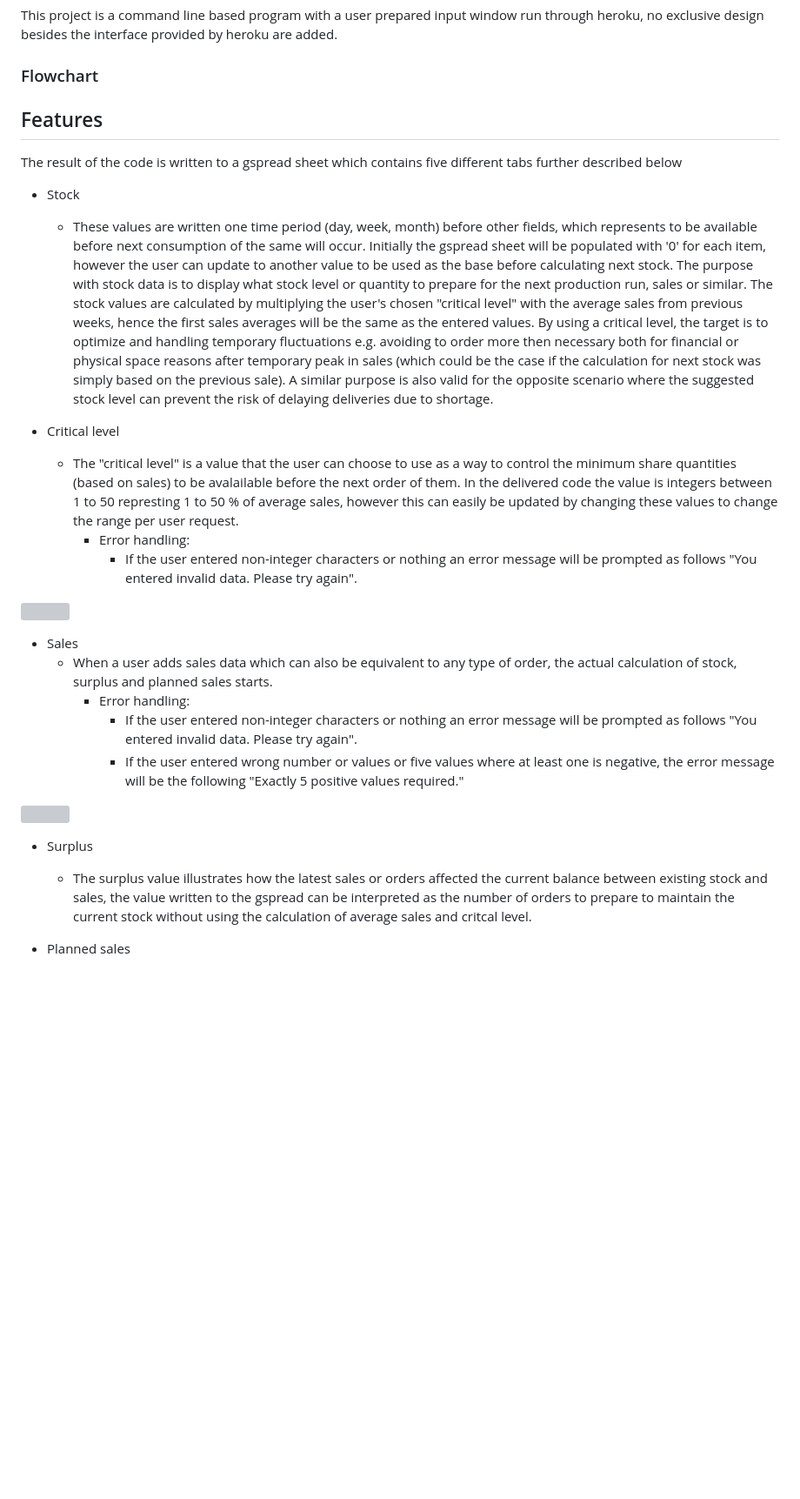
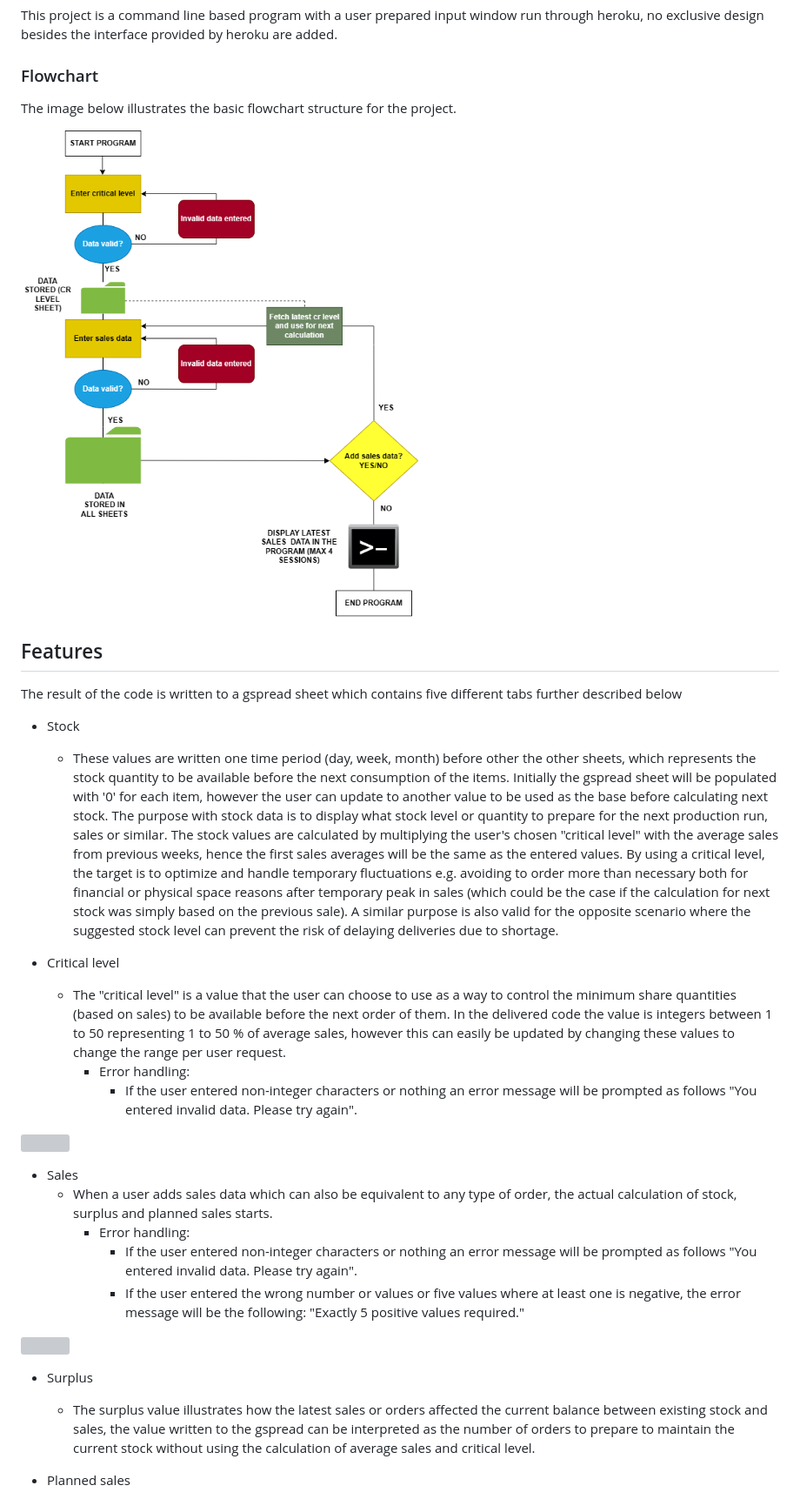
Before and after one commit to BjornL1/balance-stock, a Markdown page: README.md, the part around the change printed below. Shown: that part at 87% size. GitHub-like rendering; pictures changed too: readme_images/flowchart.png (added); blank space fills up the shorter version; grey boxes are pictures that could not be loaded.

Commit message:
Readme update, adding flowchart and programs descriptions

```diff
--- a/README.md
+++ b/README.md
@@ -68,16 +68,18 @@ Keeping track of the available storage space capacity in a warehouse and avoidin
 This project is a command line based program with a user prepared input window run through heroku, no exclusive design besides the interface provided by heroku are added.
 
 ### Flowchart
+The image below illustrates the basic flowchart structure for the project.
 
+![](readme_images/flowchart.png)
 
 ## Features
 
    The result of the code is written to a gspread sheet which contains five different tabs further described below
  - Stock
-   - These values are written one time period (day, week, month) before other fields, which represents to be available before next consumption of the same will occur. Initially the gspread sheet will be populated with '0' for each item, however the user can update to another value to be used as the base before calculating next stock. The purpose with stock data is to display what stock level or quantity to prepare for the next production run, sales or similar. The stock values are calculated by multiplying the user's chosen "critical level" with the average sales from previous weeks, hence the first sales averages will be the same as the entered values. By using a critical level, the target is to optimize and handling temporary fluctuations e.g. avoiding to order more then necessary both for financial or physical space reasons after temporary peak in sales (which could be the case if the calculation for next stock was simply based on the previous sale). A similar purpose is also valid for the opposite scenario where the suggested stock level can prevent the risk of delaying deliveries due to shortage.
+   - These values are written one time period (day, week, month) before other the other sheets, which represents the stock quantity to be available before the next consumption of the items. Initially the gspread sheet will be populated with '0' for each item, however the user can update to another value to be used as the base before calculating next stock. The purpose with stock data is to display what stock level or quantity to prepare for the next production run, sales or similar. The stock values are calculated by multiplying the user's chosen "critical level" with the average sales from previous weeks, hence the first sales averages will be the same as the entered values. By using a critical level, the target is to optimize and handle temporary fluctuations e.g. avoiding to order more than necessary both for financial or physical space reasons after temporary peak in sales (which could be the case if the calculation for next stock was simply based on the previous sale). A similar purpose is also valid for the opposite scenario where the suggested stock level can prevent the risk of delaying deliveries due to shortage.
 
  - Critical level
-   - The "critical level" is a value that the user can choose to use as a way to control the minimum share quantities (based on sales) to be avalailable before the next order of them. In the delivered code the value is integers between 1 to 50 represting 1 to 50 % of average sales, however this can easily be updated by changing these values to change the range per user request.
+   - The "critical level" is a value that the user can choose to use as a way to control the minimum share quantities (based on sales) to be available before the next order of them. In the delivered code the value is integers between 1 to 50 representing 1 to 50 % of average sales, however this can easily be updated by changing these values to change the range per user request.
      - Error handling:
        - If the user entered non-integer characters or nothing an error message will be prompted as follows "You entered invalid data. Please try again".
 
@@ -86,11 +88,11 @@ This project is a command line based program with a user prepared input window r
    - When a user adds sales data which can also be equivalent to any type of order, the actual calculation of stock, surplus and planned sales starts.
      - Error handling:
        - If the user entered non-integer characters or nothing an error message will be prompted as follows "You entered invalid data. Please try again".
-       - If the user entered wrong number or values or five values where at least one is negative, the error message will be the following "Exactly 5 positive values required."
+       - If the user entered the wrong number or values or five values where at least one is negative, the error message will be the following: "Exactly 5 positive values required."
 
 ![](readme_images/sales_error.png)
 
 - Surplus
-  - The surplus value illustrates how the latest sales or orders affected the current balance between existing stock and sales, the value written to the gspread can be interpreted as the number of orders to prepare to maintain the current stock without using the calculation of average sales and critcal level.
+  - The surplus value illustrates how the latest sales or orders affected the current balance between existing stock and sales, the value written to the gspread can be interpreted as the number of orders to prepare to maintain the current stock without using the calculation of average sales and critical level.
 
 - Planned sales
```
Also changed, not shown: other parts of README.md (+45 -27 lines), 1 other file.
